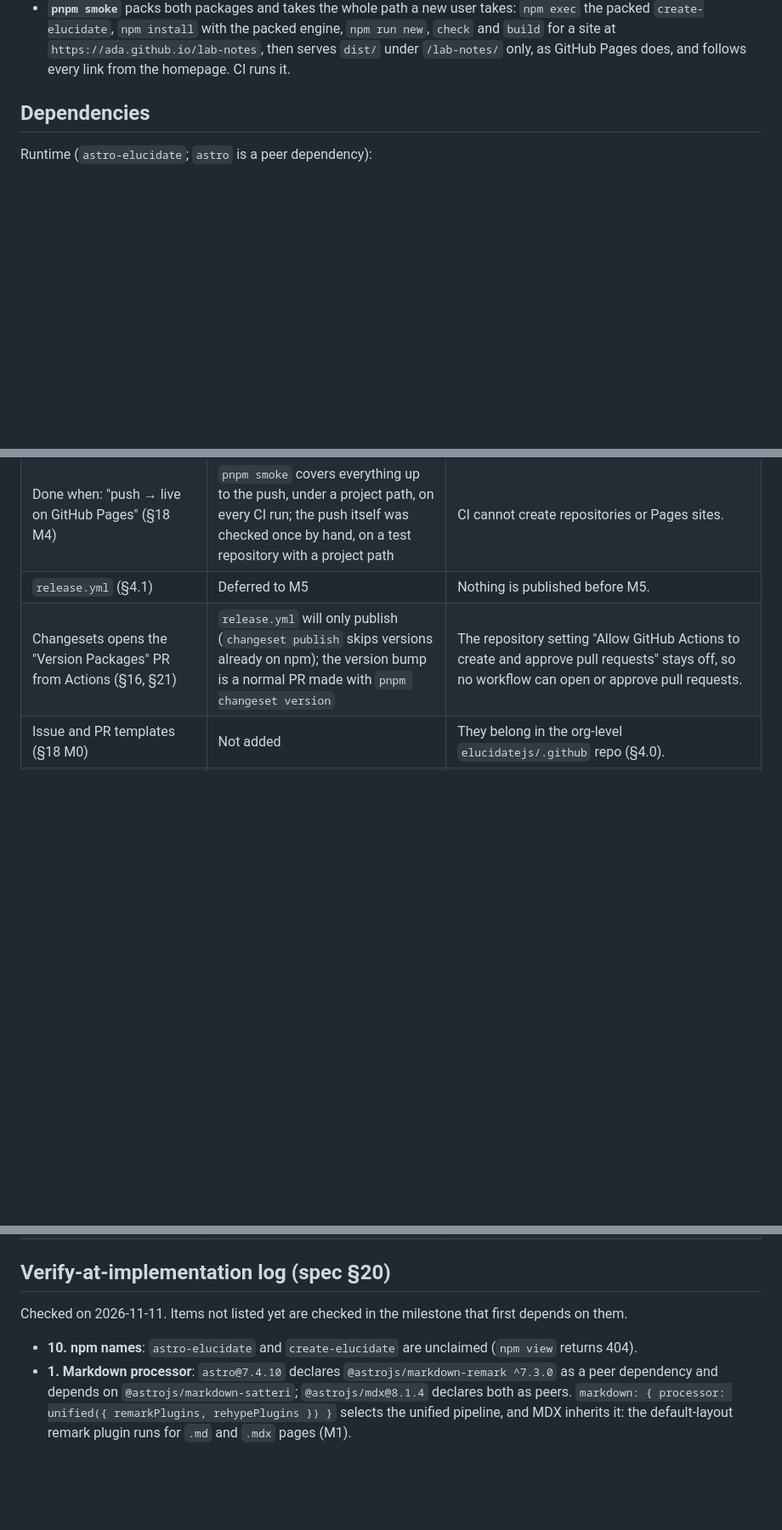
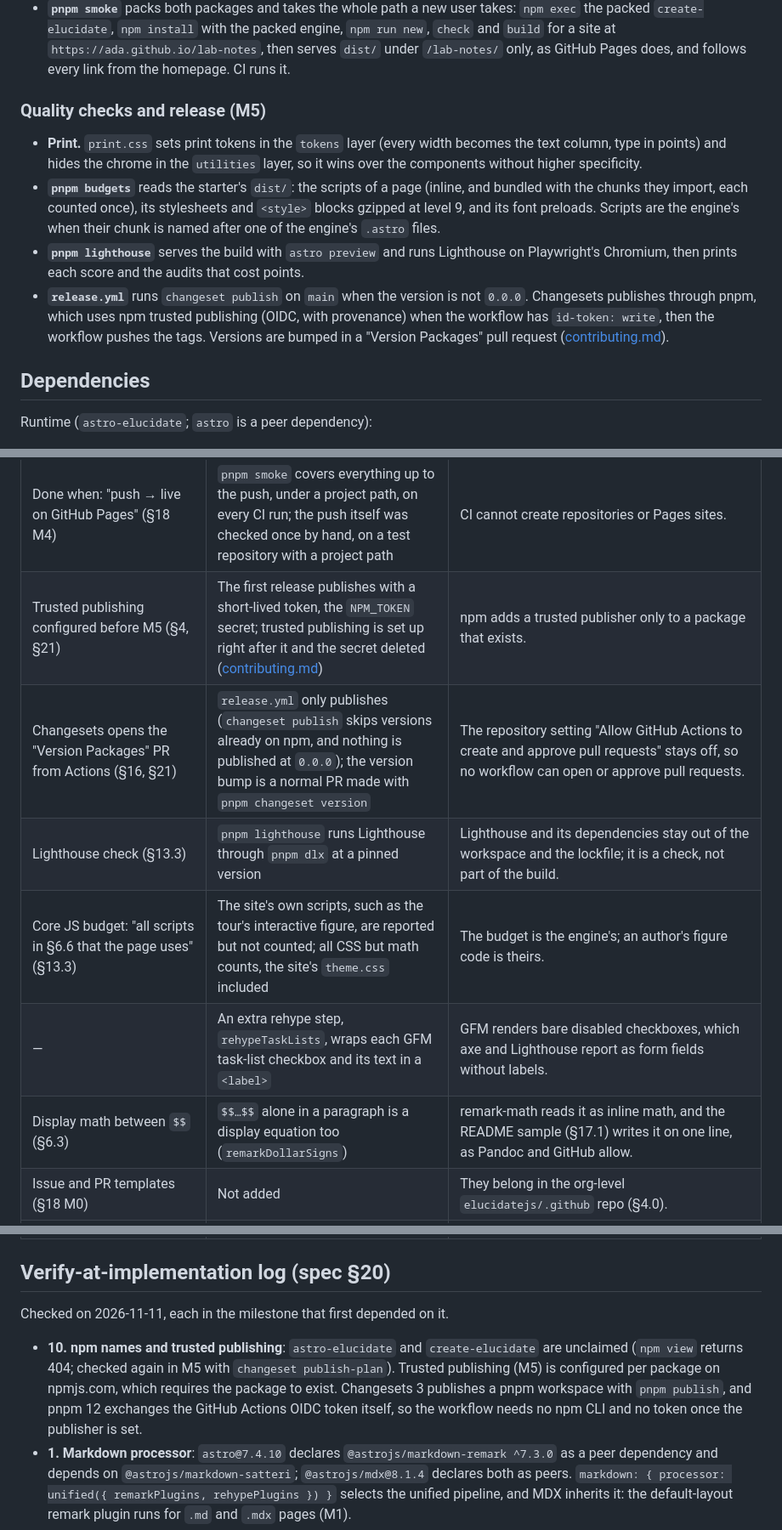
Before and after one commit to elucidatejs/elucidate, a Markdown page: docs/architecture.md, 3 parts joined by grey strips. Shown at 85% size. Drawn GitHub-style; blank space fills up the shorter version.

```diff
--- a/docs/architecture.md
+++ b/docs/architecture.md
@@ -85,6 +85,22 @@ Heroes are found with `import.meta.glob` over `src/articles/*/Hero.astro` and `h
   packed `create-elucidate`, `npm install` with the packed engine, `npm run new`, `check` and
   `build` for a site at `https://ada.github.io/lab-notes`, then serves `dist/` under `/lab-notes/`
   only, as GitHub Pages does, and follows every link from the homepage. CI runs it.
+
+### Quality checks and release (M5)
+
+- **Print.** `print.css` sets print tokens in the `tokens` layer (every width becomes the text
+  column, type in points) and hides the chrome in the `utilities` layer, so it wins over the
+  components without higher specificity.
+- **`pnpm budgets`** reads the starter's `dist/`: the scripts of a page (inline, and bundled with
+  the chunks they import, each counted once), its stylesheets and `<style>` blocks gzipped at
+  level 9, and its font preloads. Scripts are the engine's when their chunk is named after one of
+  the engine's `.astro` files.
+- **`pnpm lighthouse`** serves the build with `astro preview` and runs Lighthouse on Playwright's
+  Chromium, then prints each score and the audits that cost points.
+- **`release.yml`** runs `changeset publish` on `main` when the version is not `0.0.0`. Changesets
+  publishes through pnpm, which uses npm trusted publishing (OIDC, with provenance) when the
+  workflow has `id-token: write`, then the workflow pushes the tags. Versions are bumped in a
+  "Version Packages" pull request ([contributing.md](contributing.md#releasing)).
 
 ## Dependencies
 
@@ -151,8 +166,12 @@ Starter: `astro`, `astro-elucidate`, plus `@astrojs/check` and `typescript` for
 | `create-elucidate` options (§15) | `--title`, `--url` and `--yes` for use without a terminal, and `--template` for a local starter folder | The smoke test and CI need it without prompts, and before the first release there is no tag to download. Without a URL, `https://example.github.io/<folder>` stands in and no repository is set. |
 | Starter README and AGENTS.md (§17.2, §17.3) | Written in M4 | `create-elucidate` copies them into every new site. |
 | Done when: "push → live on GitHub Pages" (§18 M4) | `pnpm smoke` covers everything up to the push, under a project path, on every CI run; the push itself was checked once by hand, on a test repository with a project path | CI cannot create repositories or Pages sites. |
-| `release.yml` (§4.1) | Deferred to M5 | Nothing is published before M5. |
-| Changesets opens the "Version Packages" PR from Actions (§16, §21) | `release.yml` will only publish (`changeset publish` skips versions already on npm); the version bump is a normal PR made with `pnpm changeset version` | The repository setting "Allow GitHub Actions to create and approve pull requests" stays off, so no workflow can open or approve pull requests. |
+| Trusted publishing configured before M5 (§4, §21) | The first release publishes with a short-lived token, the `NPM_TOKEN` secret; trusted publishing is set up right after it and the secret deleted ([contributing.md](contributing.md#npm-setup-maintainer-once)) | npm adds a trusted publisher only to a package that exists. |
+| Changesets opens the "Version Packages" PR from Actions (§16, §21) | `release.yml` only publishes (`changeset publish` skips versions already on npm, and nothing is published at `0.0.0`); the version bump is a normal PR made with `pnpm changeset version` | The repository setting "Allow GitHub Actions to create and approve pull requests" stays off, so no workflow can open or approve pull requests. |
+| Lighthouse check (§13.3) | `pnpm lighthouse` runs Lighthouse through `pnpm dlx` at a pinned version | Lighthouse and its dependencies stay out of the workspace and the lockfile; it is a check, not part of the build. |
+| Core JS budget: "all scripts in §6.6 that the page uses" (§13.3) | The site's own scripts, such as the tour's interactive figure, are reported but not counted; all CSS but math counts, the site's `theme.css` included | The budget is the engine's; an author's figure code is theirs. |
+| — | An extra rehype step, `rehypeTaskLists`, wraps each GFM task-list checkbox and its text in a `<label>` | GFM renders bare disabled checkboxes, which axe and Lighthouse report as form fields without labels. |
+| Display math between `$$` (§6.3) | `$$…$$` alone in a paragraph is a display equation too (`remarkDollarSigns`) | remark-math reads it as inline math, and the README sample (§17.1) writes it on one line, as Pandoc and GitHub allow. |
 | Issue and PR templates (§18 M0) | Not added | They belong in the org-level `elucidatejs/.github` repo (§4.0). |
 | Pipeline order in §6.3 (footnotes, then math) | rehype math runs before footnotes | Footnotes copied into the margin and the appendix then contain rendered math. The order is documented in `src/markdown/index.ts`. |
 | `rehype-katex` or a MathJax equivalent (§6.3) | One `math` plugin over both engines: KaTeX's `renderToString` and MathJax 4's own API (`@mathjax/src`: TeX → SVG with assistive MathML) | `rehype-mathjax` 7 still uses MathJax 3; one plugin gives both engines the same equation wrapper, labels and file:line errors. |
@@ -178,9 +197,13 @@ Starter: `astro`, `astro-elucidate`, plus `@astrojs/check` and `typescript` for
 
 ## Verify-at-implementation log (spec §20)
 
-Checked on 2026-11-11. Items not listed yet are checked in the milestone that first depends on them.
+Checked on 2026-11-11, each in the milestone that first depended on it.
 
-- **10. npm names**: `astro-elucidate` and `create-elucidate` are unclaimed (`npm view` returns 404).
+- **10. npm names and trusted publishing**: `astro-elucidate` and `create-elucidate` are unclaimed
+  (`npm view` returns 404; checked again in M5 with `changeset publish-plan`). Trusted publishing
+  (M5) is configured per package on npmjs.com, which requires the package to exist. Changesets 3
+  publishes a pnpm workspace with `pnpm publish`, and pnpm 12 exchanges the GitHub Actions OIDC
+  token itself, so the workflow needs no npm CLI and no token once the publisher is set.
 - **1. Markdown processor**: `astro@7.4.10` declares `@astrojs/markdown-remark ^7.3.0` as a peer
   dependency and depends on `@astrojs/markdown-satteri`; `@astrojs/mdx@8.1.4` declares both as
   peers. `markdown: { processor: unified({ remarkPlugins, rehypePlugins }) }` selects the unified
```
Also changed, not shown: other parts of docs/architecture.md (+2 -3 lines), AGENTS.md (+7 -6 lines), README.md (+60 -10 lines), docs/contributing.md (added, +76 -0 lines), docs/roadmap.md (added, +23 -0 lines), docs/images/article-dark.png (added), docs/images/article-light.png (added).
